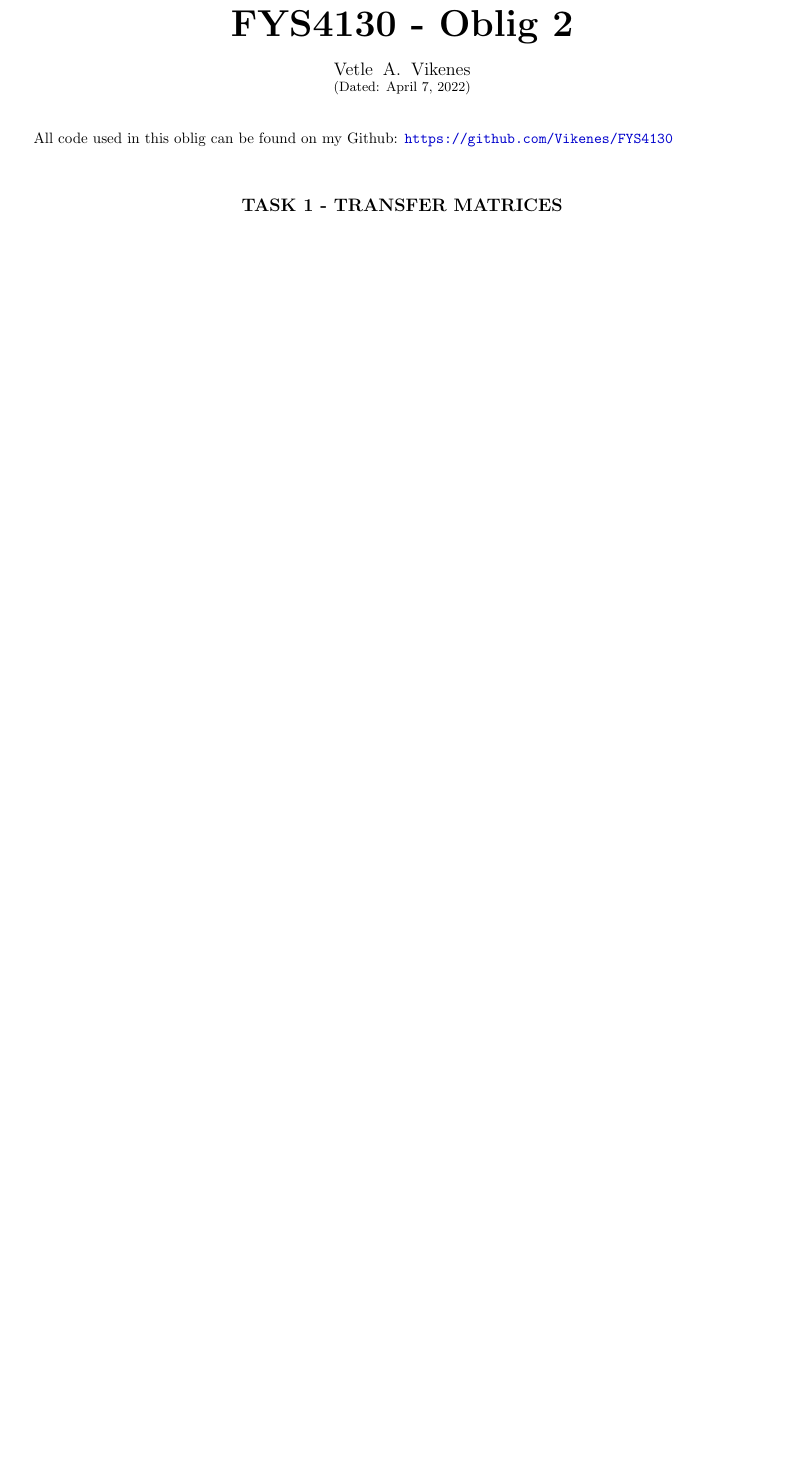
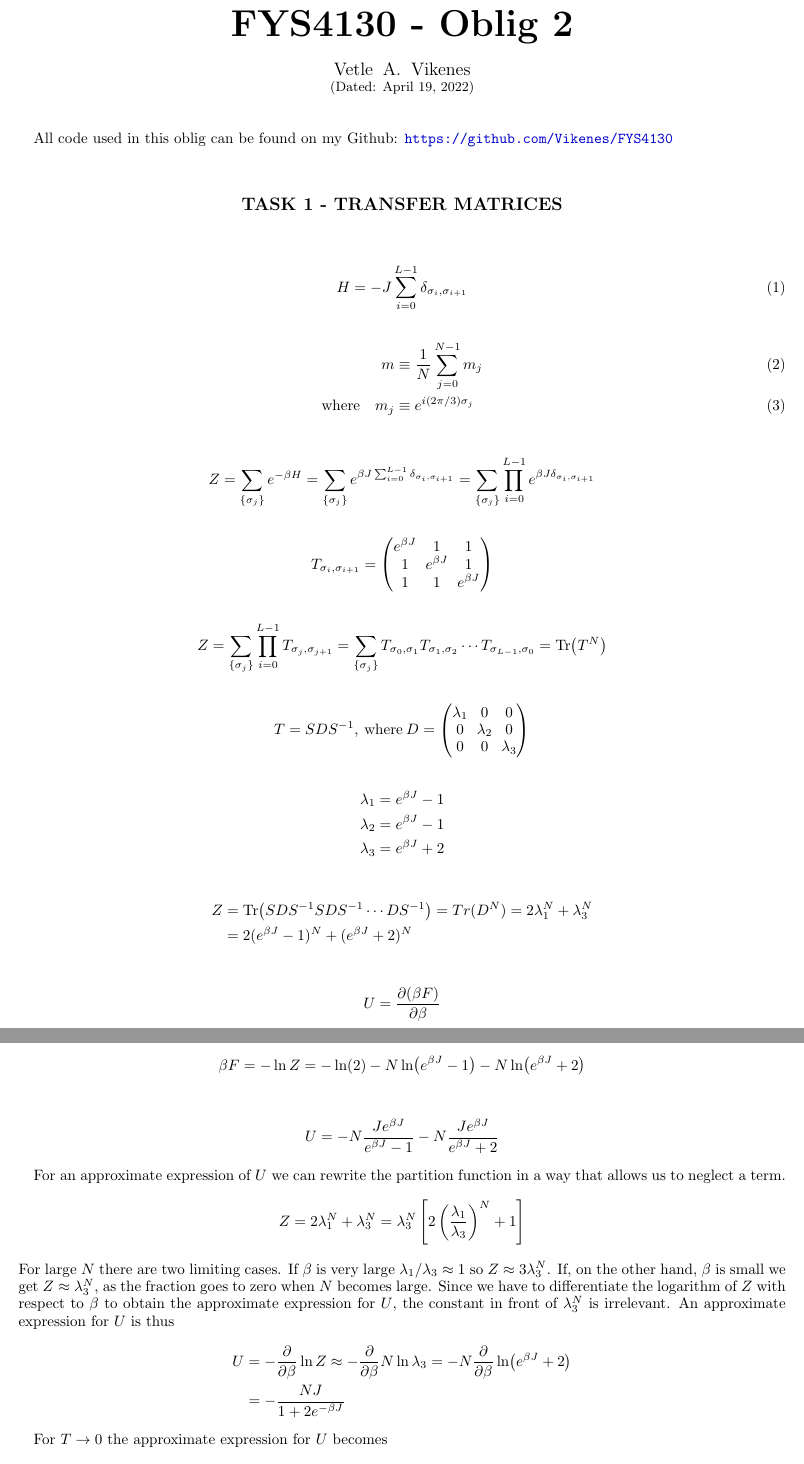
Before and after one commit to Vikenes/FYS4130, a LaTeX paper (oblig2/latex/FYS4130_oblig2.tex): part of the page before the commit and two parts of pages 1 and 2 of 2 after it, the two joined at a grey line, cut so that both start at the same text, the shorter picture padded with empty space. The pictures show the PDF file oblig2/latex/FYS4130_oblig2.pdf that the author committed with the source.

Commit message:
report work

```diff
--- a/oblig2/latex/FYS4130_oblig2.tex
+++ b/oblig2/latex/FYS4130_oblig2.tex
@@ -61,3 +66,6 @@ All code used in this oblig can be found on my Github: \url{https://github.com/V
 \\
 \section*{\large Task 1 - Transfer Matrices}
 
+\begin{align} \label{eq:Hamiltonian}
+	H &= -J \sum_{i=0}^{L-1} \delta_{\sigma_i,\sigma_{i+1}}
+\end{align}
@@ -63,0 +107,9 @@ All code used in this oblig can be found on my Github: \url{https://github.com/V
+	\lambda_3 &= \ebj+2
+\end{align*}
+
+\begin{align*}
+	Z &= \Tr(SDS^{-1}SDS^{-1}\cdots DS^{-1})=Tr(D^N)=2\lambda_1^N + \lambda_3^N \\
+	&= 2(\ebj-1)^N + (\ebj+2)^N
+\end{align*}
+
+\begin{align*}
@@ -63,0 +123,18 @@ All code used in this oblig can be found on my Github: \url{https://github.com/V
+\begin{align*}
+	U = -N \frac{J\ebj}{\ebj-1} - N \frac{J\ebj}{\ebj+2}
+\end{align*}
+
+For an approximate expression of $U$ we can rewrite the partition function in a way that allows us to neglect a term.
+\begin{align*}
+	Z = 2\l_1^N + \l_3^N = \l_3^N\bracket{2\closed{\frac{\l_1}{\l_3}}^N+1}
+\end{align*}
+For large $N$ there are two limiting cases. If $\beta$ is very large $\l_1/\l_3\approx1$ so $Z\approx 3\l_3^N$. If, on the other hand, $\beta$ is small we get $Z\approx \l_3^N$, as the fraction goes to zero when $N$ becomes large. Since we have to differentiate the logarithm of $Z$ with respect to $\beta$ to obtain the approximate expression for $U$, the constant in front of $\l_3^N$ is irrelevant. An approximate expression for $U$ is thus
+\begin{align*}
+	U&=-\pdv{\beta}\ln Z \approx -\pdv{\beta} N \ln \l_3 = -N \pdv{\beta}\ln (\ebj+2) \\
+	&= -\frac{NJ}{1+2 e^{-\beta J}}
+\end{align*}
+
+For $T\to0$ the approximate expression for $U$ becomes
+\begin{align*}
+	\lim_{\beta\to\infty} U = -NJ
+\end{align*}
```
Also changed, not shown: oblig2/latex/FYS4130_oblig2.pdf, oblig2/latex/FYS4130_oblig2.tex (55 more changed lines).
